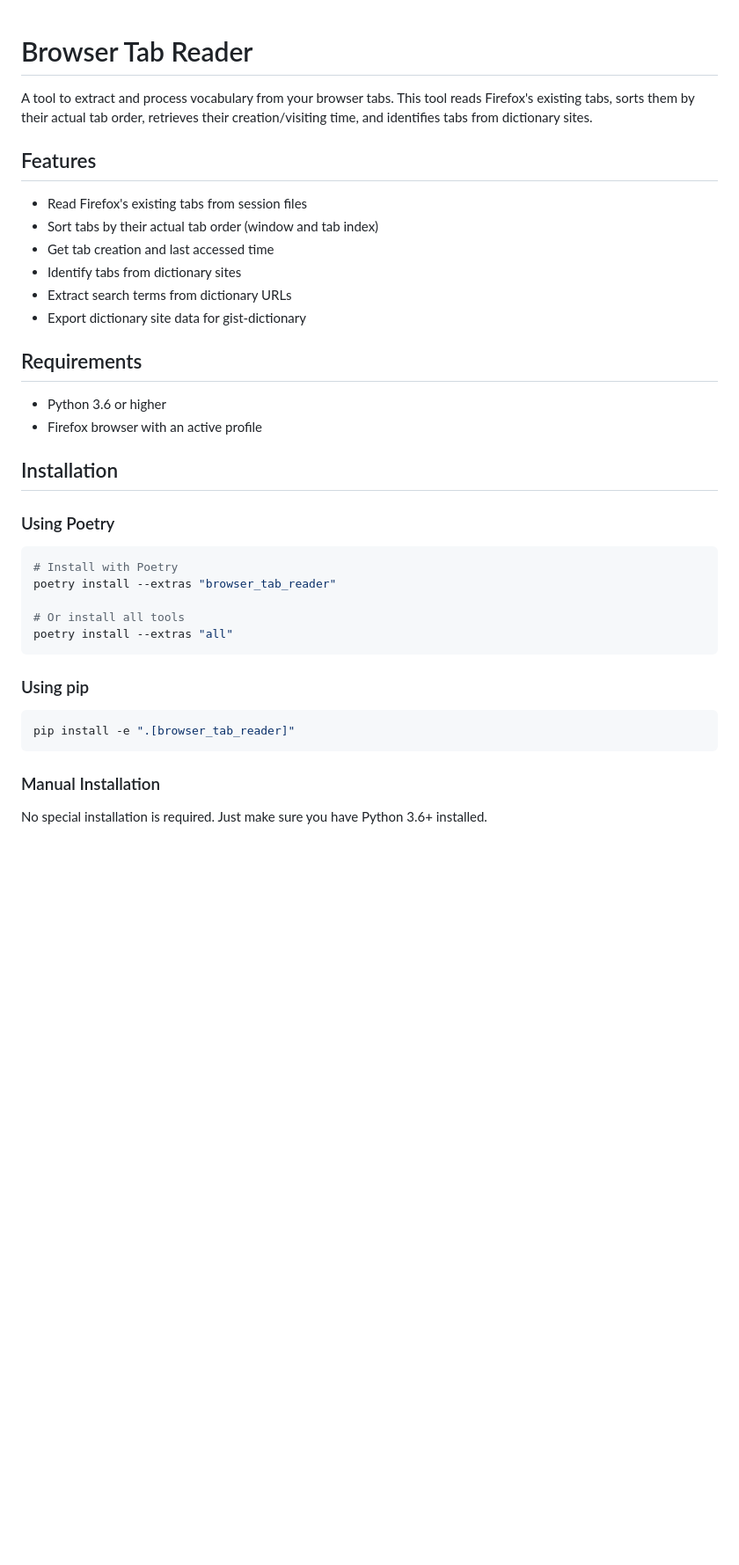
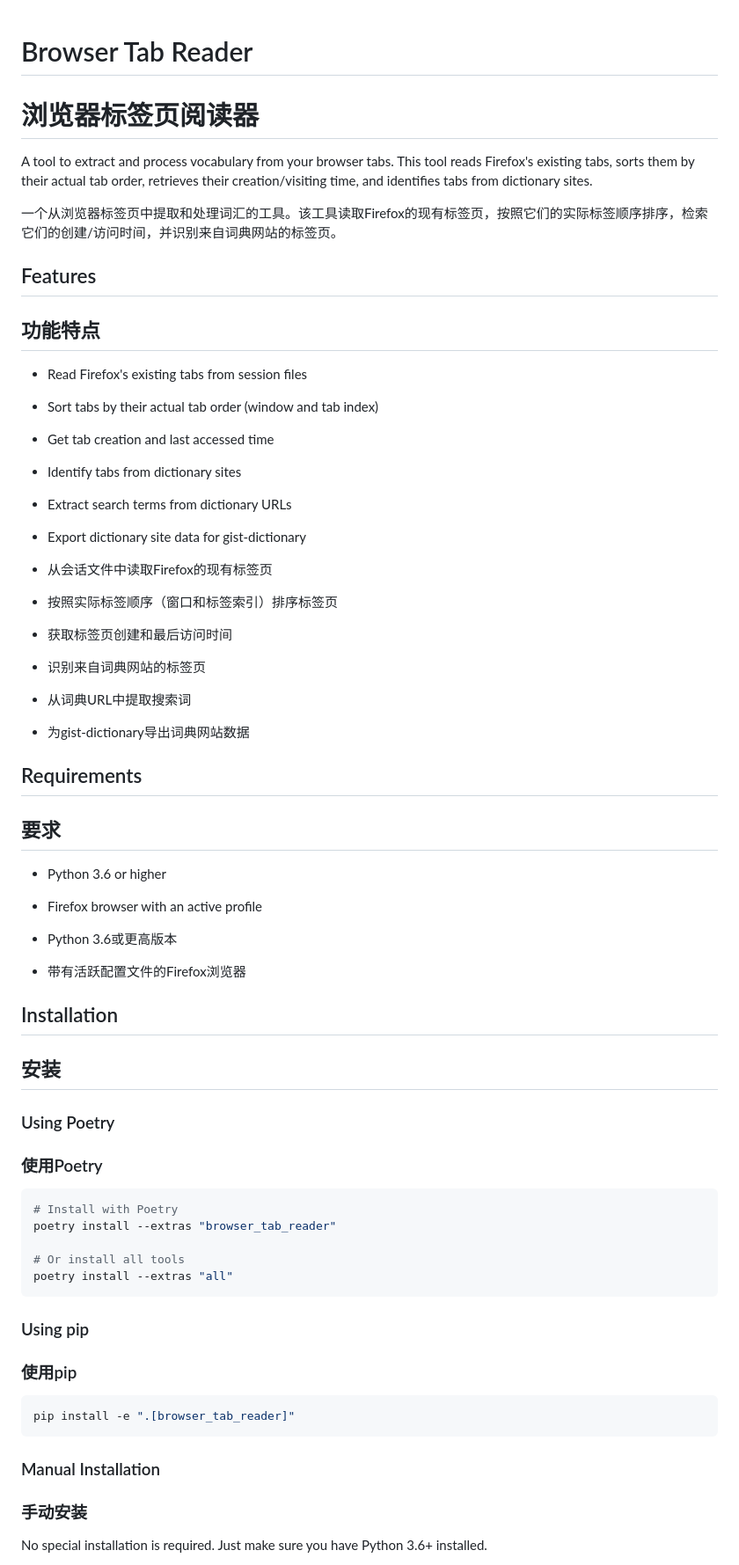
Before and after one commit to LaoshuBaby/gist-dictionary, a Markdown page: tools/browser_tab_reader/README.md, the part around one of its changes. Shown at 88% size. Drawn GitHub-style; blank space fills up the shorter version.

````diff
--- a/tools/browser_tab_reader/README.md
+++ b/tools/browser_tab_reader/README.md
@@ -1,8 +1,12 @@
 # Browser Tab Reader
+# 浏览器标签页阅读器
 
 A tool to extract and process vocabulary from your browser tabs. This tool reads Firefox's existing tabs, sorts them by their actual tab order, retrieves their creation/visiting time, and identifies tabs from dictionary sites.
 
+一个从浏览器标签页中提取和处理词汇的工具。该工具读取Firefox的现有标签页，按照它们的实际标签顺序排序，检索它们的创建/访问时间，并识别来自词典网站的标签页。
+
 ## Features
+## 功能特点
 
 - Read Firefox's existing tabs from session files
 - Sort tabs by their actual tab order (window and tab index)
@@ -11,14 +15,27 @@ A tool to extract and process vocabulary from your browser tabs. This tool reads
 - Extract search terms from dictionary URLs
 - Export dictionary site data for gist-dictionary
 
+- 从会话文件中读取Firefox的现有标签页
+- 按照实际标签顺序（窗口和标签索引）排序标签页
+- 获取标签页创建和最后访问时间
+- 识别来自词典网站的标签页
+- 从词典URL中提取搜索词
+- 为gist-dictionary导出词典网站数据
+
 ## Requirements
+## 要求
 
 - Python 3.6 or higher
 - Firefox browser with an active profile
 
+- Python 3.6或更高版本
+- 带有活跃配置文件的Firefox浏览器
+
 ## Installation
+## 安装
 
 ### Using Poetry
+### 使用Poetry
 
 ```bash
 # Install with Poetry
@@ -29,12 +46,14 @@ poetry install --extras "all"
 ```
 
 ### Using pip
+### 使用pip
 
 ```bash
 pip install -e ".[browser_tab_reader]"
 ```
 
 ### Manual Installation
+### 手动安装
 
 No special installation is required. Just make sure you have Python 3.6+ installed.
 
````
Also changed, not shown: other parts of tools/browser_tab_reader/README.md (+113 -0 lines).
